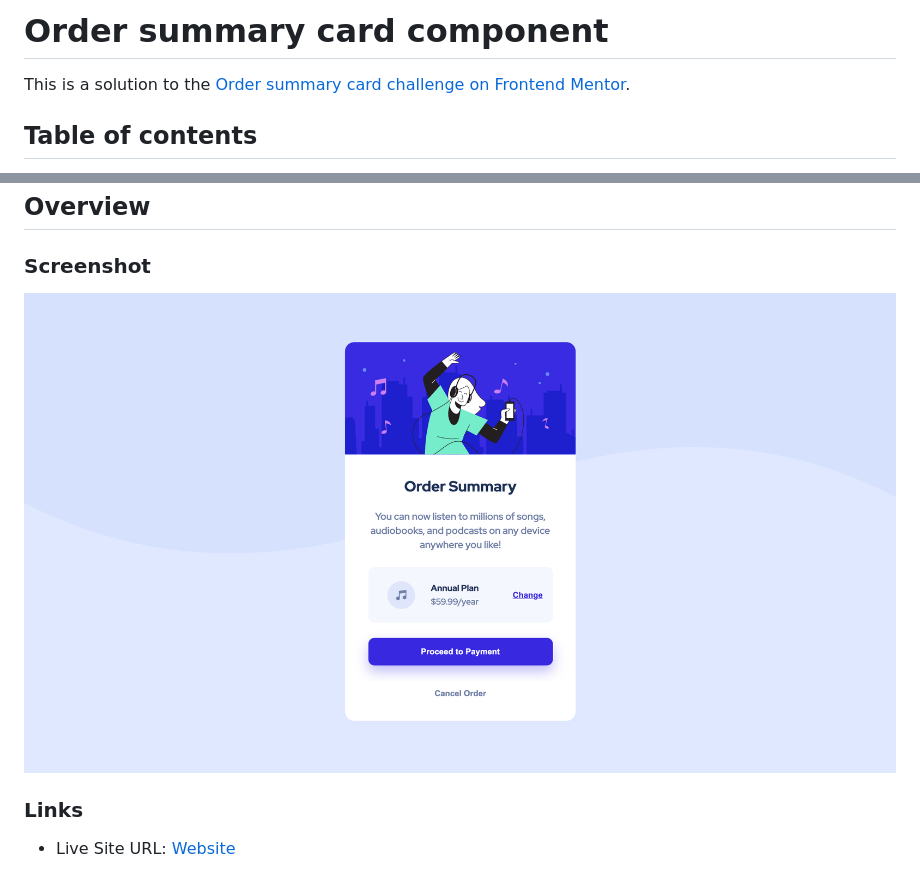
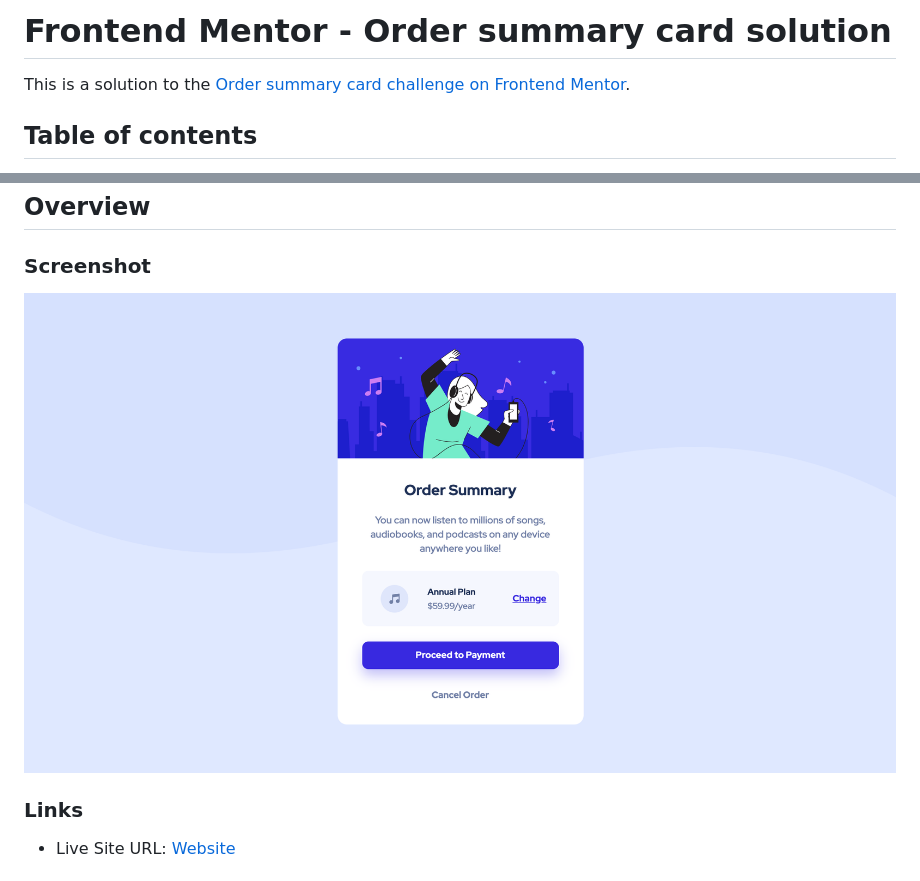
Before and after one commit to rachanahegde/order-summary-component, a Markdown page: README.md, 2 parts joined by grey strips. Rendered like a GitHub page; pictures changed too: order-summary-component-screenshot.png.

```diff
--- a/README.md
+++ b/README.md
@@ -1,4 +1,4 @@
-# Order summary card component
+# Frontend Mentor - Order summary card solution
 This is a solution to the [Order summary card challenge on Frontend Mentor](https://www.frontendmentor.io/challenges/order-summary-component-QlPmajDUj).
 
 ## Table of contents
```
Also changed, not shown: 1 other file.
